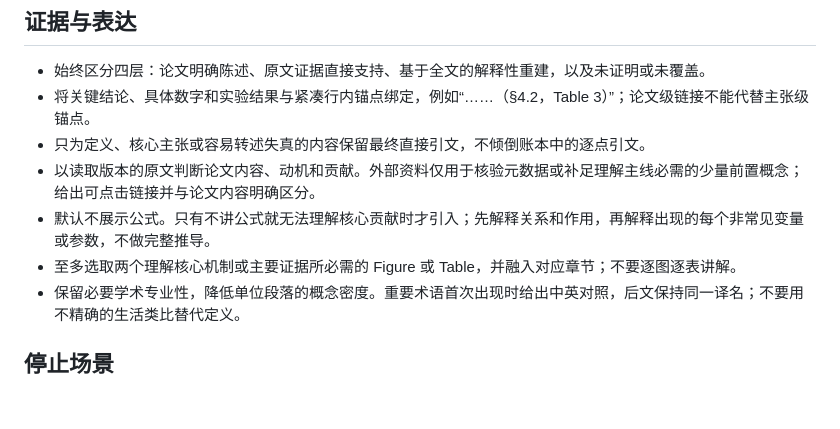
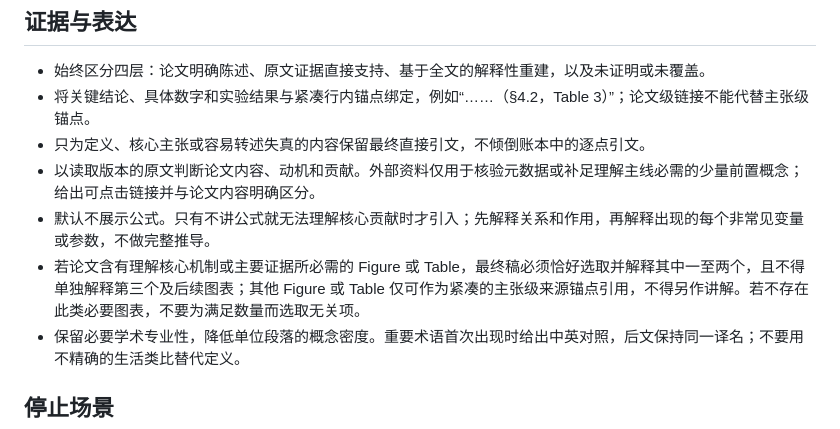
Before and after one commit to Starxy/skills, a Markdown page: skills/paper-pass/SKILL.md, the part around the change. GitHub-like rendering; blank space fills up the shorter version.

Commit message:
fix: enforce paper-pass figure selection

```diff
--- a/skills/paper-pass/SKILL.md
+++ b/skills/paper-pass/SKILL.md
@@ -80,7 +80,7 @@ disable-model-invocation: true
 - 只为定义、核心主张或容易转述失真的内容保留最终直接引文，不倾倒账本中的逐点引文。
 - 以读取版本的原文判断论文内容、动机和贡献。外部资料仅用于核验元数据或补足理解主线必需的少量前置概念；给出可点击链接并与论文内容明确区分。
 - 默认不展示公式。只有不讲公式就无法理解核心贡献时才引入；先解释关系和作用，再解释出现的每个非常见变量或参数，不做完整推导。
-- 至多选取两个理解核心机制或主要证据所必需的 Figure 或 Table，并融入对应章节；不要逐图逐表讲解。
+- 若论文含有理解核心机制或主要证据所必需的 Figure 或 Table，最终稿必须恰好选取并解释其中一至两个，且不得单独解释第三个及后续图表；其他 Figure 或 Table 仅可作为紧凑的主张级来源锚点引用，不得另作讲解。若不存在此类必要图表，不要为满足数量而选取无关项。
 - 保留必要学术专业性，降低单位段落的概念密度。重要术语首次出现时给出中英对照，后文保持同一译名；不要用不精确的生活类比替代定义。
 
 ## 停止场景
```
